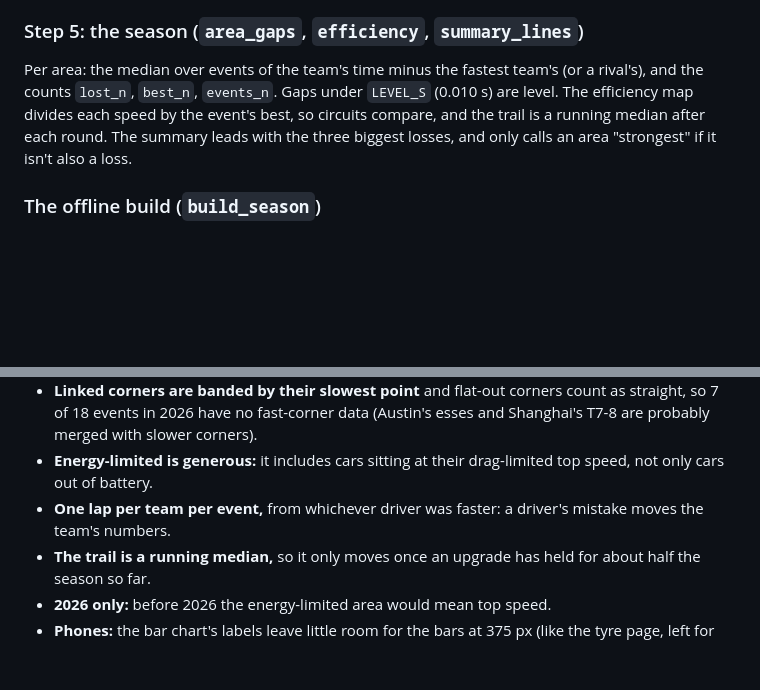
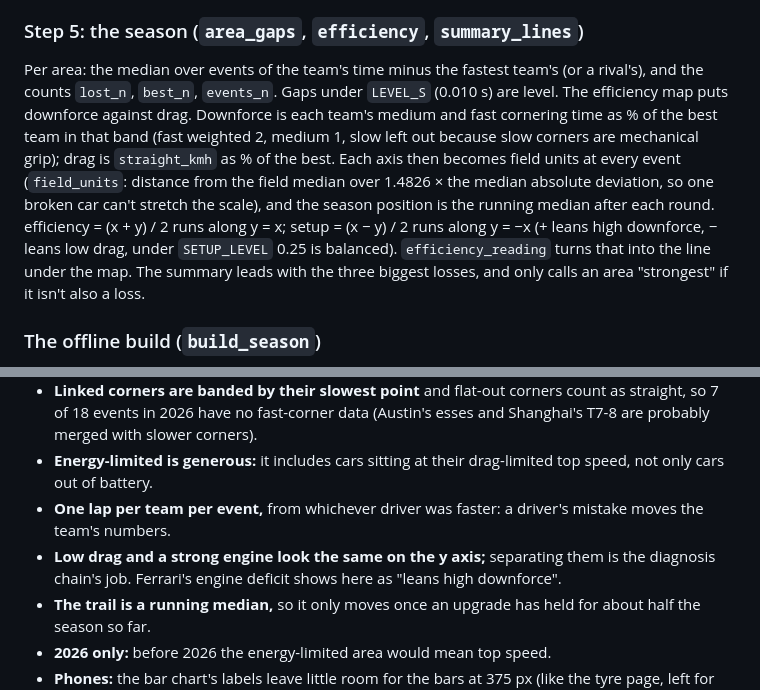
Before and after one commit to plamenroudevski/project-versailles, a Markdown page: docs/HOW_IT_WORKS.md, 2 parts joined by grey strips. Drawn GitHub-style; blank space fills up the shorter version.

```diff
--- a/docs/HOW_IT_WORKS.md
+++ b/docs/HOW_IT_WORKS.md
@@ -399,7 +399,7 @@ Each team's time in each area (the time between consecutive metres, counted in t
 
 ### Step 5: the season (`area_gaps`, `efficiency`, `summary_lines`)
 
-Per area: the median over events of the team's time minus the fastest team's (or a rival's), and the counts `lost_n`, `best_n`, `events_n`. Gaps under `LEVEL_S` (0.010 s) are level. The efficiency map divides each speed by the event's best, so circuits compare, and the trail is a running median after each round. The summary leads with the three biggest losses, and only calls an area "strongest" if it isn't also a loss.
+Per area: the median over events of the team's time minus the fastest team's (or a rival's), and the counts `lost_n`, `best_n`, `events_n`. Gaps under `LEVEL_S` (0.010 s) are level. The efficiency map puts downforce against drag. Downforce is each team's medium and fast cornering time as % of the best team in that band (fast weighted 2, medium 1, slow left out because slow corners are mechanical grip); drag is `straight_kmh` as % of the best. Each axis then becomes field units at every event (`field_units`: distance from the field median over 1.4826 × the median absolute deviation, so one broken car can't stretch the scale), and the season position is the running median after each round. efficiency = (x + y) / 2 runs along y = x; setup = (x − y) / 2 runs along y = −x (+ leans high downforce, − leans low drag, under `SETUP_LEVEL` 0.25 is balanced). `efficiency_reading` turns that into the line under the map. The summary leads with the three biggest losses, and only calls an area "strongest" if it isn't also a loss.
 
 ### The offline build (`build_season`)
 
@@ -415,6 +415,7 @@ Per area: the median over events of the team's time minus the fastest team's (or
 - **Linked corners are banded by their slowest point** and flat-out corners count as straight, so 7 of 18 events in 2026 have no fast-corner data (Austin's esses and Shanghai's T7-8 are probably merged with slower corners).
 - **Energy-limited is generous:** it includes cars sitting at their drag-limited top speed, not only cars out of battery.
 - **One lap per team per event,** from whichever driver was faster: a driver's mistake moves the team's numbers.
+- **Low drag and a strong engine look the same on the y axis;** separating them is the diagnosis chain's job. Ferrari's engine deficit shows here as "leans high downforce".
 - **The trail is a running median,** so it only moves once an upgrade has held for about half the season so far.
 - **2026 only:** before 2026 the energy-limited area would mean top speed.
 - **Phones:** the bar chart's labels leave little room for the bars at 375 px (like the tyre page, left for the UI overhaul).
```
Also changed, not shown: README.md (+1 -1 lines), docs/season.png, 3 other files.
